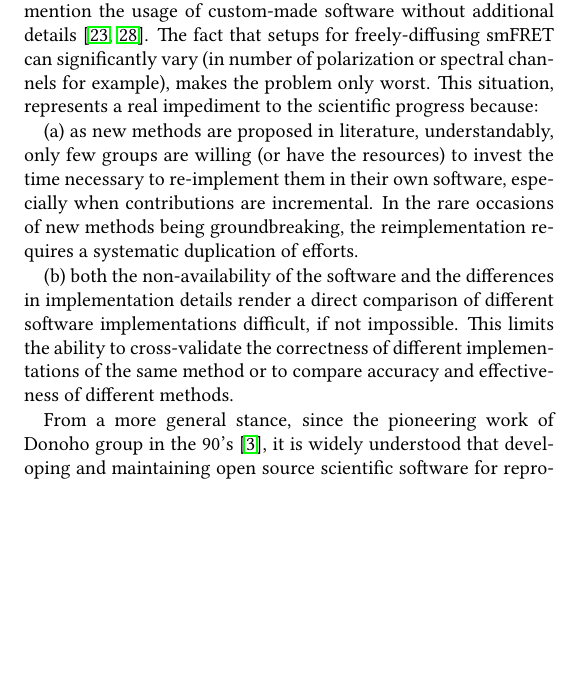
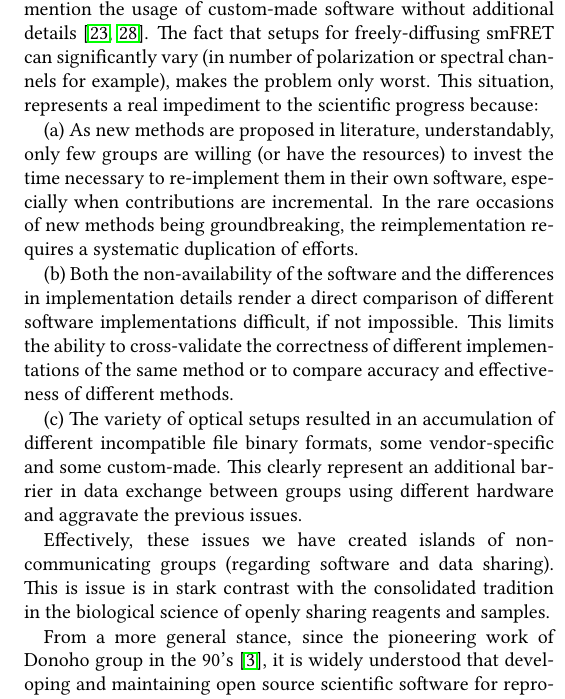
Before and after one commit to tritemio/fretbursts_paper, a LaTeX paper (main.tex, which reads Introduction.tex): part of one column of page 2 of 13, cut so that both start at the same text, the shorter picture padded with empty space. Compiled offline with pdfLaTeX.

Commit message:
edited Introduction.tex

```diff
--- a/Introduction.tex
+++ b/Introduction.tex
@@ -31,18 +31,28 @@ vary (in number of polarization or spectral channels for example),
 makes the problem only worst.
 This situation, represents a real impediment to the scientific progress because:
 
-(a) as new methods are proposed in literature, understandably, only few
+(a) As new methods are proposed in literature, understandably, only few
 groups are willing (or have the resources) to invest the time necessary to
 re-implement them in their own software, especially when contributions are incremental.
 In the rare occasions of new methods being groundbreaking, the reimplementation
 requires a systematic duplication of efforts.
 
-(b) both the non-availability of the software and the differences in implementation
+(b) Both the non-availability of the software and the differences in implementation
 details render a direct comparison of different software implementations difficult,
 if not impossible.
 This limits the ability to cross-validate the correctness of different
 implementations of the same method or to compare accuracy and effectiveness
 of different methods.
+
+(c) The variety of optical setups resulted in an accumulation of different
+incompatible file binary formats, some vendor-specific and some custom-made.
+This clearly represent an additional barrier in data exchange between
+groups using different hardware and aggravate the previous issues.
+
+Effectively, these issues we have created islands of non-communicating groups
+(regarding software and data sharing). This is issue is in stark contrast
+with the consolidated tradition in the biological science of openly sharing
+reagents and samples.
 
 From a more general stance, since the pioneering work of Donoho group in the 90's~\cite{Buckheit_1995},
 it is widely understood that developing and maintaining open source scientific software
```
Also changed, not shown: Introduction.tex (3 more changed lines).
